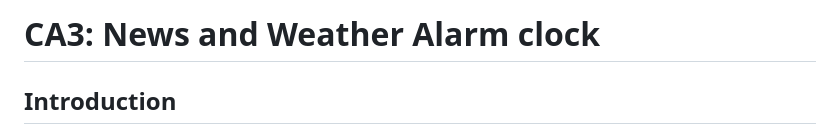
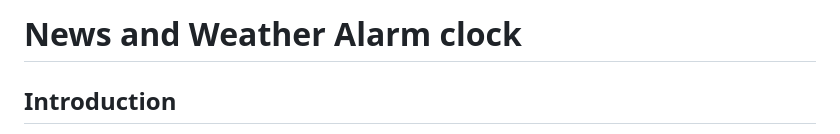
Before and after one commit to Dias2406/News-and-Weather-Alarm-clock, a Markdown page: README.md, the part around the change. GitHub-like rendering.

```diff
--- a/README.md
+++ b/README.md
@@ -1,4 +1,4 @@
-# CA3: News and Weather Alarm clock
+# News and Weather Alarm clock
 ## Introduction
 This project includes an alarm clock and notifications (such as news, weather and COVID-19 information updates). User can set up an alarm in order to keep informed (using text-to-speech announcements) about recent news, weather and COVID-19 statistics in the country.
 ## Prerequisites
```
